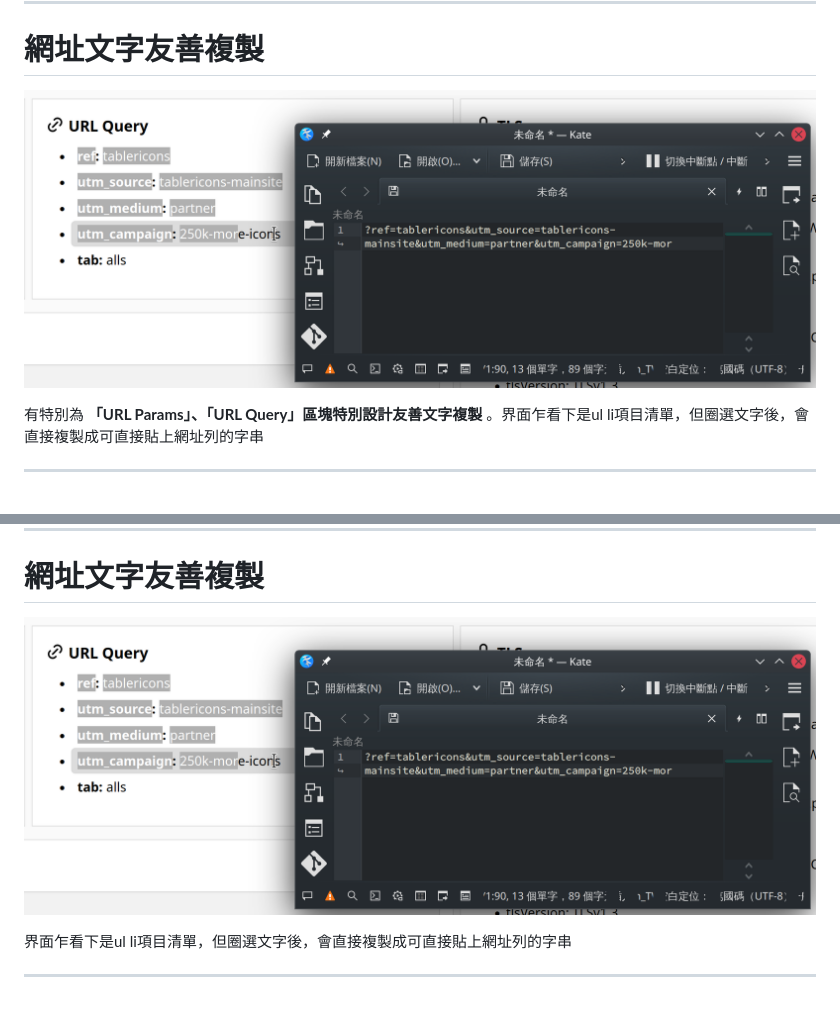
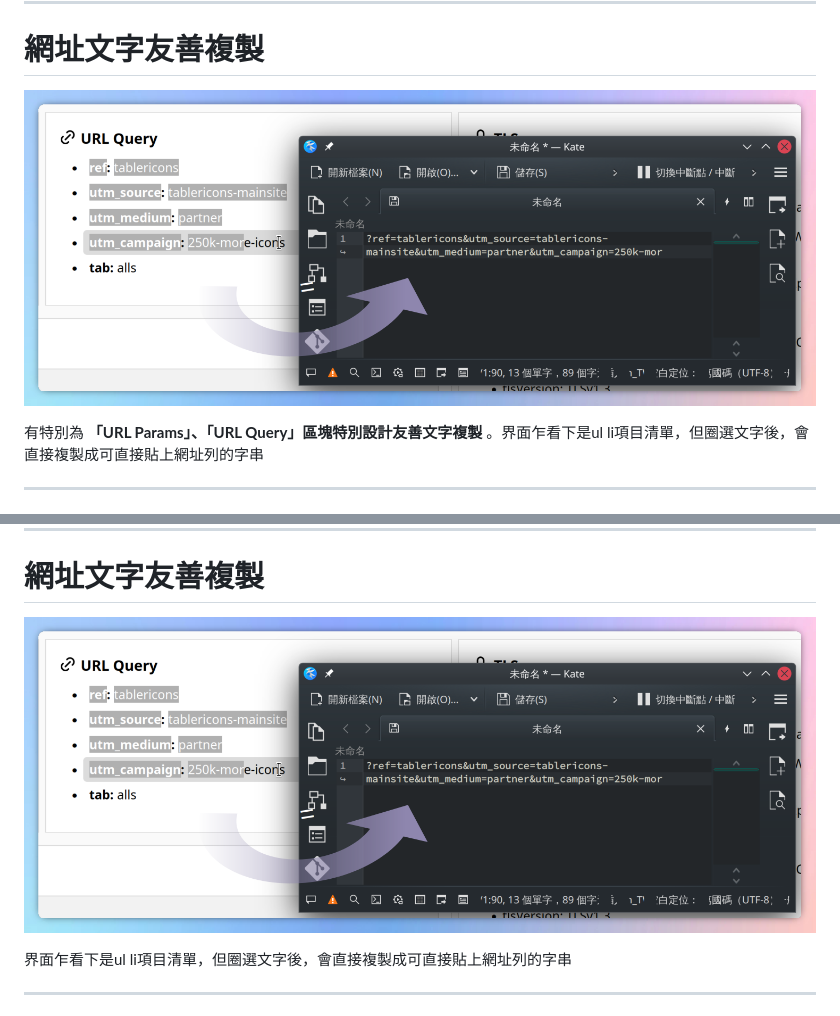
Before and after one commit to chyuaner/slide-cloudflare-echo-server, a Markdown page: index.md, 2 parts joined by grey strips. Rendered like a GitHub page; pictures changed too: img/query-copy-c.png (added).

Commit message:
網址文字友善複製 圖片修改

```diff
--- a/index.md
+++ b/index.md
@@ -107,7 +107,7 @@ style: |
 
 # 網址文字友善複製
 
-![](img/query-copy.png)
+![](img/query-copy-c.png)
 
 有特別為 **「URL Params」、「URL Query」區塊特別設計友善文字複製** 。界面乍看下是ul li項目清單，但圈選文字後，會直接複製成可直接貼上網址列的字串
 
@@ -231,7 +231,7 @@ style: |
 
 # 網址文字友善複製
 
-![](img/query-copy.png)
+![](img/query-copy-c.png)
 
 界面乍看下是ul li項目清單，但圈選文字後，會直接複製成可直接貼上網址列的字串
 
```
